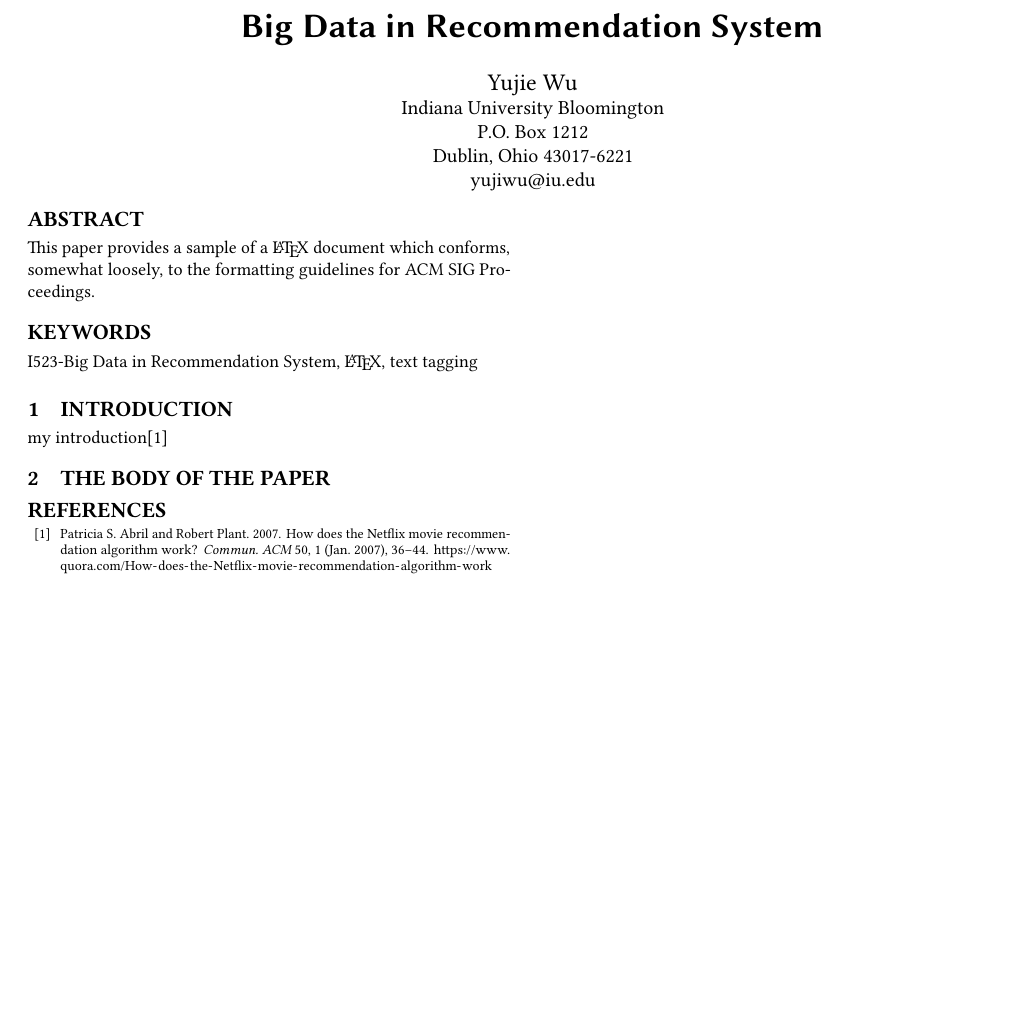
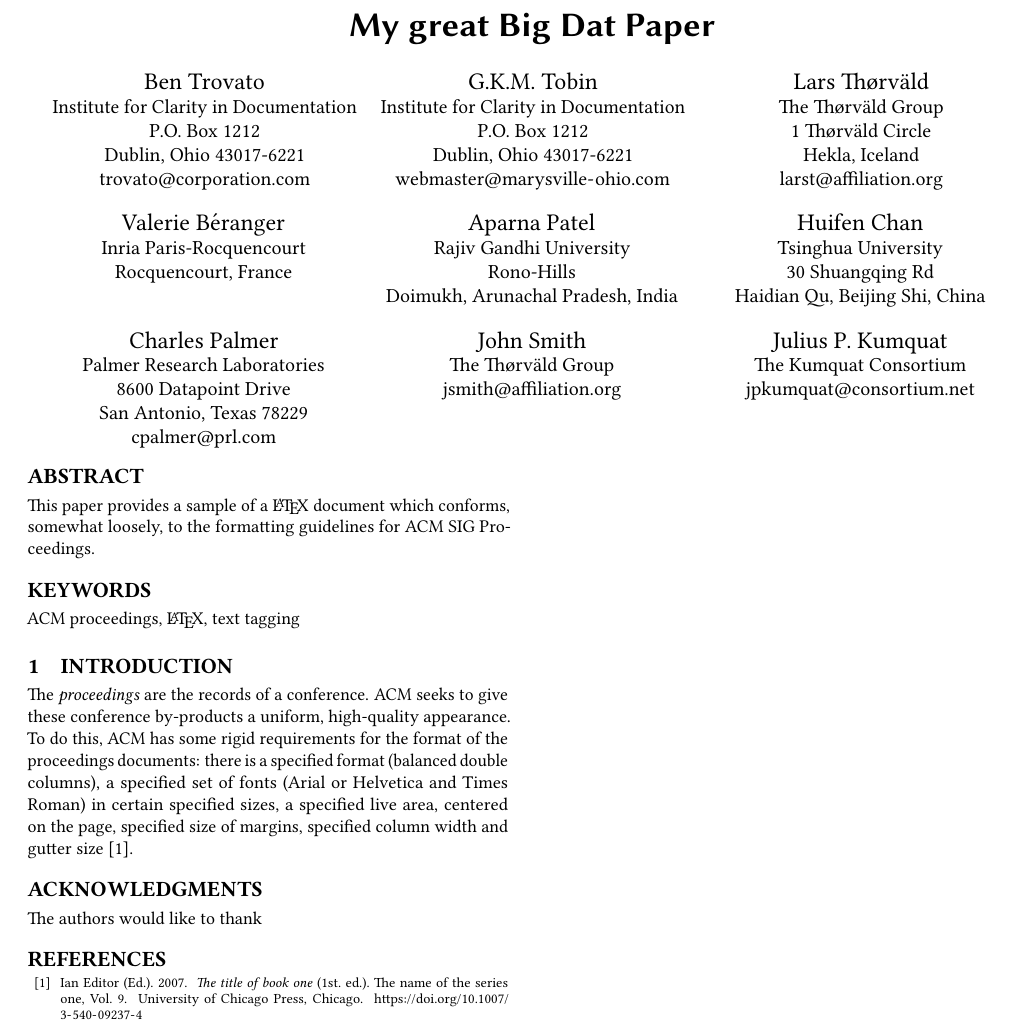
Before and after one commit to bigdata-i523/hid235, a LaTeX paper (paper1/report.tex): part of the page, cut at the place of the change, the shorter picture padded with empty space. Compiled offline with pdfLaTeX.

Commit message:
chg:fix: fix template

```diff
--- a/paper1/report.tex
+++ b/paper1/report.tex
@@ -12,23 +12,79 @@
 \pagestyle{plain} % removes running headers
 
 \begin{document}
-\title{Big Data in Recommendation System}
+\title{My great Big Dat Paper}
 
 
-\author{Yujie Wu}
+\author{Ben Trovato}
 \orcid{1234-5678-9012}
 \affiliation{%
-  \institution{Indiana University Bloomington}
+  \institution{Institute for Clarity in Documentation}
   \streetaddress{P.O. Box 1212}
   \city{Dublin}
   \state{Ohio}
   \postcode{43017-6221}
 }
-\email{yujiwu@iu.edu}
+\email{trovato@corporation.com}
 
+\author{G.K.M. Tobin}
+\affiliation{%
+  \institution{Institute for Clarity in Documentation}
+  \streetaddress{P.O. Box 1212}
+  \city{Dublin}
+  \state{Ohio}
+  \postcode{43017-6221}
+}
+\email{webmaster@marysville-ohio.com}
+
+\author{Lars Th{\o}rv{\"a}ld}
+\affiliation{%
+  \institution{The Th{\o}rv{\"a}ld Group}
+  \streetaddress{1 Th{\o}rv{\"a}ld Circle}
+  \city{Hekla}
+  \country{Iceland}}
+\email{larst@affiliation.org}
+
+\author{Valerie B\'eranger}
+\affiliation{%
+  \institution{Inria Paris-Rocquencourt}
+  \city{Rocquencourt}
+  \country{France}
+}
+\author{Aparna Patel}
+\affiliation{%
+ \institution{Rajiv Gandhi University}
+ \streetaddress{Rono-Hills}
+ \city{Doimukh}
+ \state{Arunachal Pradesh}
+ \country{India}}
+\author{Huifen Chan}
+\affiliation{%
+  \institution{Tsinghua University}
+  \streetaddress{30 Shuangqing Rd}
+  \city{Haidian Qu}
+  \state{Beijing Shi}
+  \country{China}
+}
+
+\author{Charles Palmer}
+\affiliation{%
+  \institution{Palmer Research Laboratories}
+  \streetaddress{8600 Datapoint Drive}
+  \city{San Antonio}
+  \state{Texas}
+  \postcode{78229}}
+\email{cpalmer@prl.com}
+
+\author{John Smith}
+\affiliation{\institution{The Th{\o}rv{\"a}ld Group}}
+\email{jsmith@affiliation.org}
+
+\author{Julius P.~Kumquat}
+\affiliation{\institution{The Kumquat Consortium}}
+\email{jpkumquat@consortium.net}
 
 % The default list of authors is too long for headers}
-\renewcommand{\shortauthors}{Y. Wu}
+\renewcommand{\shortauthors}{B. Trovato et al.}
 
 
 \begin{abstract}
@@ -37,17 +93,29 @@ somewhat loosely, to the formatting guidelines for
 ACM SIG Proceedings.
 \end{abstract}
 
-\keywords{I523-Big Data in Recommendation System, \LaTeX, text tagging}
+\keywords{ACM proceedings, \LaTeX, text tagging}
 
 
 \maketitle
 
 \section{Introduction}
 
-my introduction\cite{Abril07}
+The \textit{proceedings} are the records of a
+conference. ACM seeks to give these
+conference by-products a uniform, high-quality appearance.  To do
+this, ACM has some rigid requirements for the format of the
+proceedings documents: there is a specified format (balanced double
+columns), a specified set of fonts (Arial or Helvetica and Times
+Roman) in certain specified sizes, a specified live area, centered on
+the page, specified size of margins, specified column width and gutter
+size \cite{editor00}.
 
-\section{The Body of The Paper}
 
+\begin{acks}
+
+  The authors would like to thank
+
+\end{acks}
 
 \bibliographystyle{ACM-Reference-Format}
 \bibliography{report}
```
Also changed, not shown: paper1/report.bib (+19 -12 lines), paper1/Makefile.
